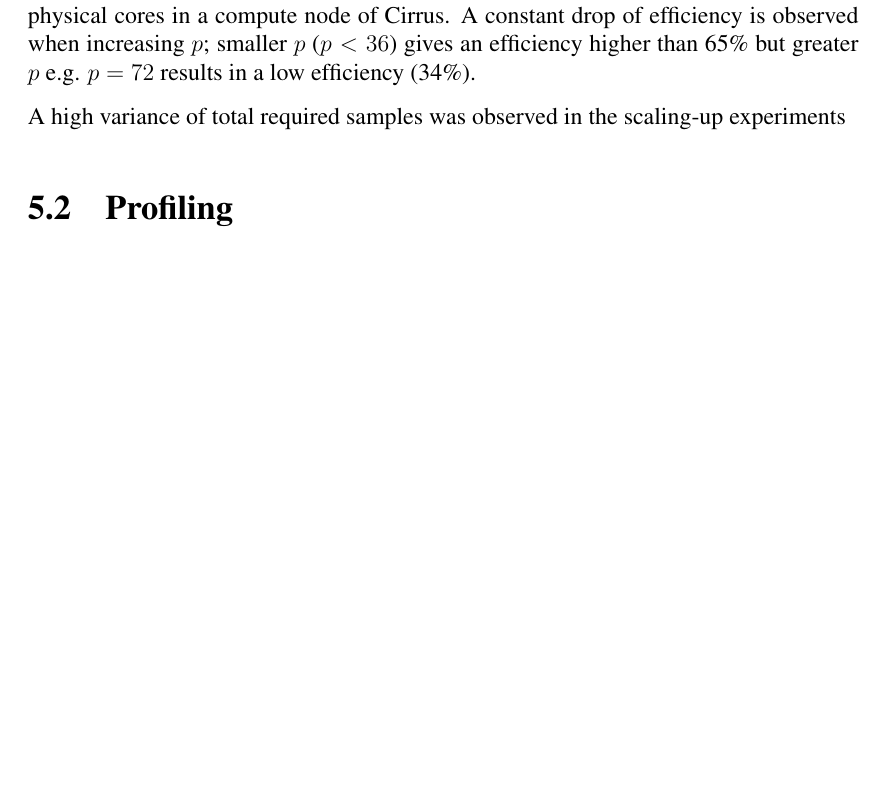
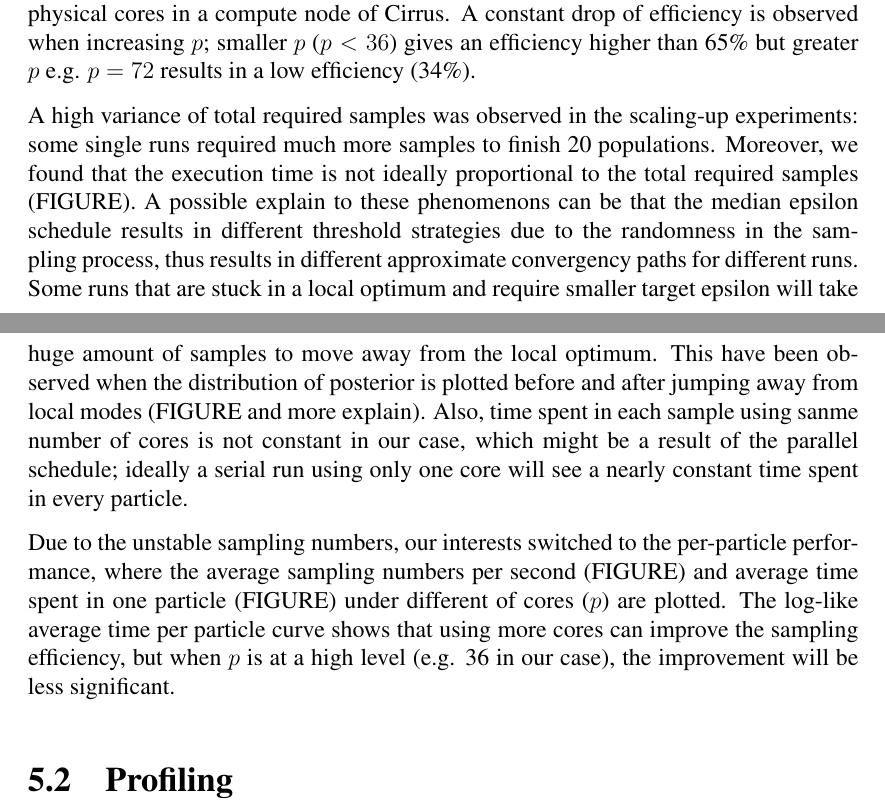
Before and after one commit to ChaosRinkHan/msc_dissertation, a LaTeX thesis (MSc-dissertation.tex): part of page 33 of 42 before the commit and two parts of pages 33 and 34 of 42 after it, the two joined at a grey line, cut so that both start at the same text, the shorter picture padded with empty space. Compiled offline with pdfLaTeX; a LaTeX package or settings file that is missing is left out.

Commit message:
New para

```diff
--- a/MSc-dissertation.tex
+++ b/MSc-dissertation.tex
@@ -822,7 +822,9 @@ The recorded execution time using different number of cores is shown in FIGURE.
 
 Denote the number of cores used in the ABC SMC runs as variable $p$. The speedup curve shows a linear trend when $p\leq 36$; when $p\geq 36$ the speedup stays nearly unchanged. $p=36$ is an inflection point, where 36 is the maximum numbers available physical cores in a compute node of Cirrus. A constant drop of efficiency is observed when increasing $p$; smaller $p$ ($p<36$) gives an efficiency higher than 65\% but greater $p$ e.g. $p=72$ results in a low efficiency (34\%).
 
-A high variance of total required samples was observed in the scaling-up experiments
+A high variance of total required samples was observed in the scaling-up experiments: some single runs required much more samples to finish 20 populations. Moreover, we found that the execution time is not ideally proportional to the total required samples (FIGURE). A possible explain to these phenomenons can be that the median epsilon schedule results in different threshold strategies due to the randomness in the sampling process, thus results in different approximate convergency paths for different runs. Some runs that are stuck in a local optimum and require smaller target epsilon will take huge amount of samples to move away from the local optimum. This have been observed when the distribution of posterior is plotted before and after jumping away from local modes (FIGURE and more explain). Also, time spent in each sample using sanme number of cores is not constant in our case, which might be a result of the parallel schedule; ideally a serial run using only one core will see a nearly constant time spent in every particle.
+
+Due to the unstable sampling numbers, our interests switched to the per-particle performance, where the average sampling numbers per second (FIGURE) and average time spent in one particle (FIGURE) under different of cores ($p$) are plotted. The log-like average time per particle curve shows that using more cores can improve the sampling efficiency, but when $p$ is at a high level (e.g. 36 in our case), the improvement will be less significant.
 
 \section{Profiling}
 
```
Also changed, not shown: MSc-dissertation.pdf, 1 other file.
